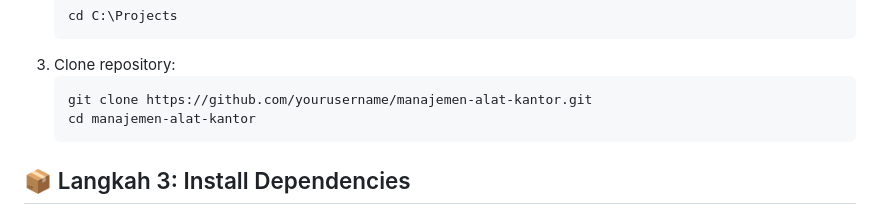
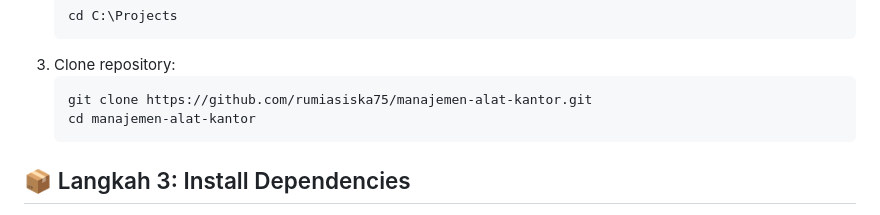
Before and after one commit to rumiasiska75/manajemen-alat-kantor, a Markdown page: INSTALL_WINDOWS.md, the part around the change. GitHub-like rendering.

````diff
--- a/INSTALL_WINDOWS.md
+++ b/INSTALL_WINDOWS.md
@@ -88,7 +88,7 @@ Sebelum memulai, pastikan komputer Anda memiliki:
    ```
 3. Clone repository:
    ```cmd
-   git clone https://github.com/yourusername/manajemen-alat-kantor.git
+   git clone https://github.com/rumiasiska75/manajemen-alat-kantor.git
    cd manajemen-alat-kantor
    ```
 
````
Also changed, not shown: README.md (+2 -2 lines).
